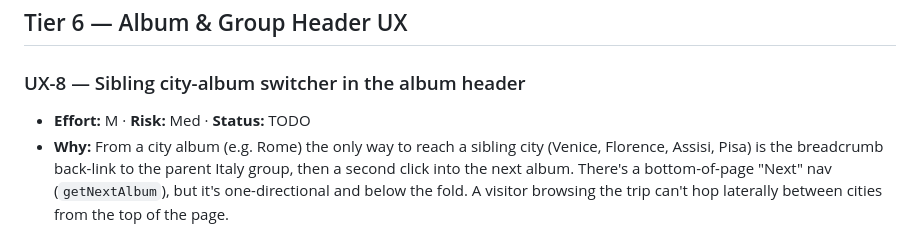
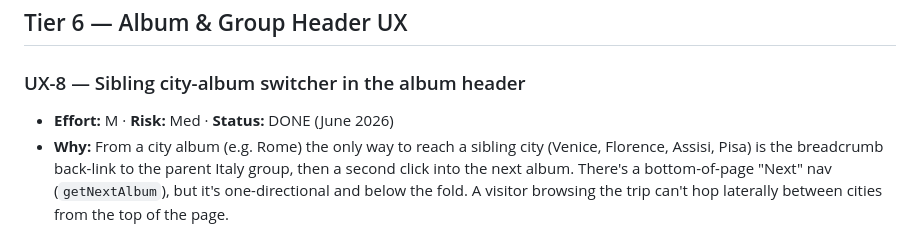
Before and after one commit to ravenous711/photography-portfolio, a Markdown page: IMPROVEMENTS.md, the part around the change. GitHub-like rendering.

Commit message:
Mark UX-8 (sibling city switcher) as DONE
Co-authored-by: Cursor <cursoragent@cursor.com>

```diff
--- a/IMPROVEMENTS.md
+++ b/IMPROVEMENTS.md
@@ -154,7 +154,7 @@ A pick-a-ticket list from the June 2026 site audit. Each ticket is self-containe
 ## Tier 6 — Album & Group Header UX
 
 ### UX-8 — Sibling city-album switcher in the album header
-- **Effort:** M · **Risk:** Med · **Status:** TODO
+- **Effort:** M · **Risk:** Med · **Status:** DONE (June 2026)
 - **Why:** From a city album (e.g. Rome) the only way to reach a sibling city (Venice, Florence, Assisi, Pisa) is the breadcrumb back-link to the parent Italy group, then a second click into the next album. There's a bottom-of-page "Next" nav (`getNextAlbum`), but it's one-directional and below the fold. A visitor browsing the trip can't hop laterally between cities from the top of the page.
 - **Fix:** Surface the parent group's sibling albums in the album header so a user can jump straight to another city without backing out. Likely approaches (pick during implementation):
   - A "cities" dropdown next to the breadcrumb (parent title) that lists sibling sub-albums, current one marked active — mirrors the existing `Navigate` menu pattern and stays compact on mobile.
```
